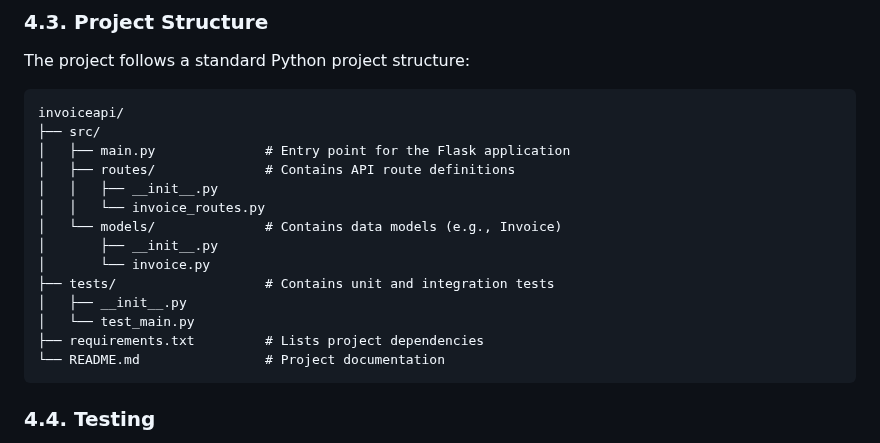
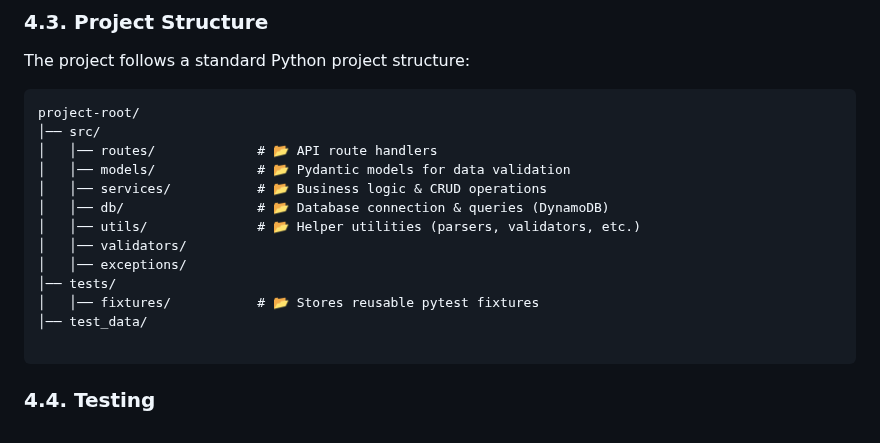
Before and after one commit to yuvran7700/UBL_InvoiceAPI, a Markdown page: README.md, the part around the change. GitHub-like rendering.

Commit message:
Update README.md project structure

````diff
--- a/README.md
+++ b/README.md
@@ -414,20 +414,19 @@ The SENG2011 Invoicing Task involves building a simple invoicing system using Py
 The project follows a standard Python project structure:
 
 ```
-invoiceapi/
-├── src/
-│   ├── main.py              # Entry point for the Flask application
-│   ├── routes/              # Contains API route definitions
-│   │   ├── __init__.py
-│   │   └── invoice_routes.py
-│   └── models/              # Contains data models (e.g., Invoice)
-│       ├── __init__.py
-│       └── invoice.py
-├── tests/                   # Contains unit and integration tests
-│   ├── __init__.py
-│   └── test_main.py
-├── requirements.txt         # Lists project dependencies
-└── README.md                # Project documentation
+project-root/
+│── src/
+│   │── routes/             # 📂 API route handlers
+│   │── models/             # 📂 Pydantic models for data validation
+│   │── services/           # 📂 Business logic & CRUD operations
+│   │── db/                 # 📂 Database connection & queries (DynamoDB)
+│   │── utils/              # 📂 Helper utilities (parsers, validators, etc.)
+│   │── validators/
+│   │── exceptions/
+│── tests/
+│   │── fixtures/           # 📂 Stores reusable pytest fixtures
+│── test_data/
+
 ```
 
 ### 4.4. Testing
````
